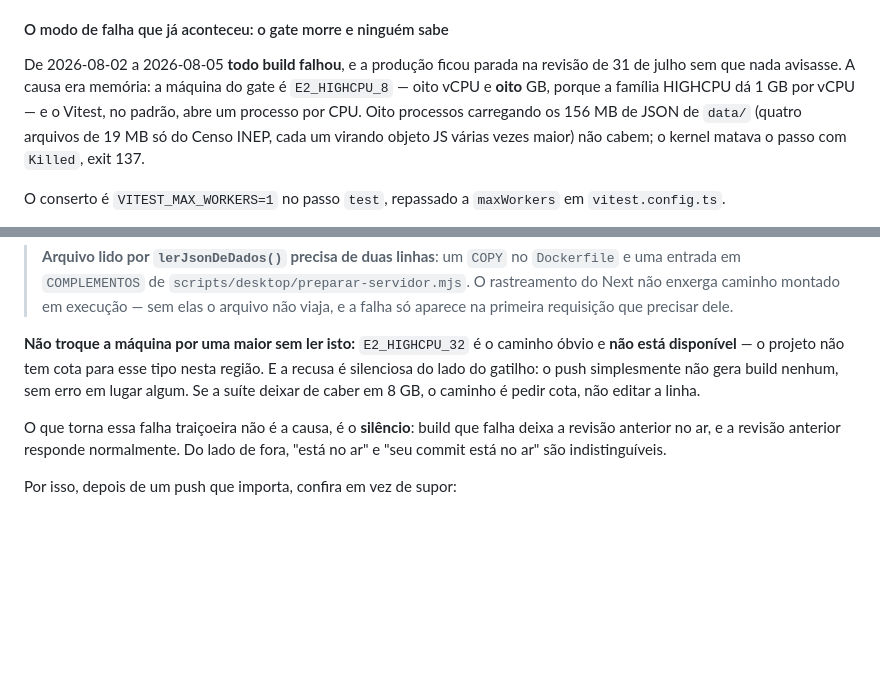
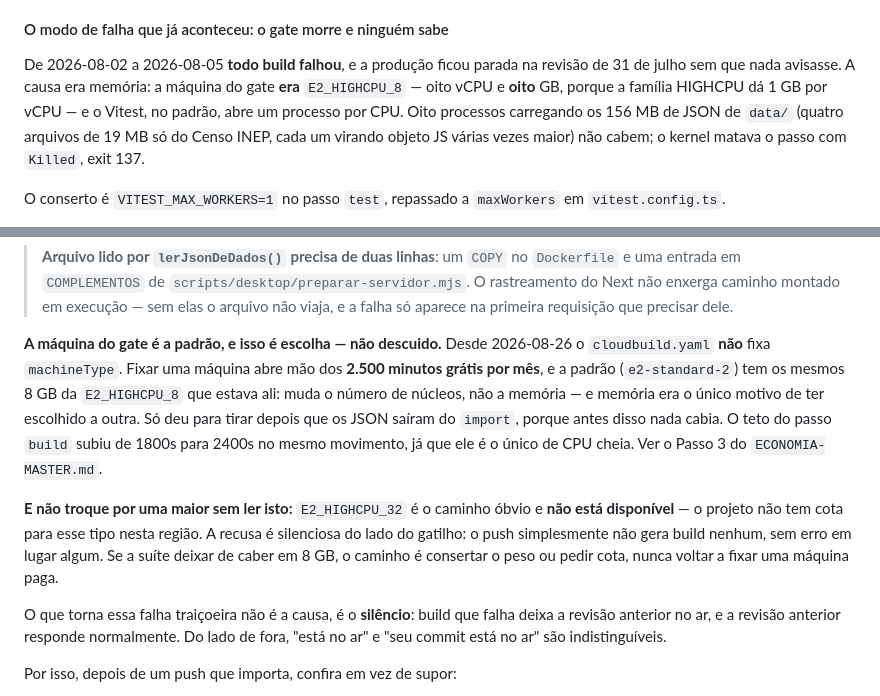
Before and after one commit to nomadautomacao-dot/sync, a Markdown page: CLAUDE.md, 2 parts joined by grey strips. Drawn GitHub-style; blank space fills up the shorter version.

```diff
--- a/CLAUDE.md
+++ b/CLAUDE.md
@@ -614,8 +614,8 @@ nos testes vai direto para os usuários.** Não existe staging.
 
 De 2026-08-02 a 2026-08-05 **todo build falhou**, e a produção ficou parada na
 revisão de 31 de julho sem que nada avisasse. A causa era memória: a máquina do
-gate é `E2_HIGHCPU_8` — oito vCPU e **oito** GB, porque a família HIGHCPU dá
-1 GB por vCPU — e o Vitest, no padrão, abre um processo por CPU. Oito processos
+gate **era** `E2_HIGHCPU_8` — oito vCPU e **oito** GB, porque a família HIGHCPU
+dá 1 GB por vCPU — e o Vitest, no padrão, abre um processo por CPU. Oito processos
 carregando os 156 MB de JSON de `data/` (quatro arquivos de 19 MB só do Censo
 INEP, cada um virando objeto JS várias vezes maior) não cabem; o kernel matava
 o passo com `Killed`, exit 137.
@@ -675,11 +675,20 @@ Com a folga recuperada, o gate voltou a paralelizar: `VITEST_MAX_WORKERS=4`.
 > caminho montado em execução — sem elas o arquivo não viaja, e a falha só
 > aparece na primeira requisição que precisar dele.
 
-**Não troque a máquina por uma maior sem ler isto:** `E2_HIGHCPU_32` é o
-caminho óbvio e **não está disponível** — o projeto não tem cota para esse tipo
-nesta região. E a recusa é silenciosa do lado do gatilho: o push simplesmente
-não gera build nenhum, sem erro em lugar algum. Se a suíte deixar de caber em
-8 GB, o caminho é pedir cota, não editar a linha.
+**A máquina do gate é a padrão, e isso é escolha — não descuido.** Desde
+2026-08-26 o `cloudbuild.yaml` **não** fixa `machineType`. Fixar uma máquina
+abre mão dos **2.500 minutos grátis por mês**, e a padrão (`e2-standard-2`) tem
+os mesmos 8 GB da `E2_HIGHCPU_8` que estava ali: muda o número de núcleos, não a
+memória — e memória era o único motivo de ter escolhido a outra. Só deu para
+tirar depois que os JSON saíram do `import`, porque antes disso nada cabia. O
+teto do passo `build` subiu de 1800s para 2400s no mesmo movimento, já que ele é
+o único de CPU cheia. Ver o Passo 3 do `ECONOMIA-MASTER.md`.
+
+**E não troque por uma maior sem ler isto:** `E2_HIGHCPU_32` é o caminho óbvio
+e **não está disponível** — o projeto não tem cota para esse tipo nesta região.
+A recusa é silenciosa do lado do gatilho: o push simplesmente não gera build
+nenhum, sem erro em lugar algum. Se a suíte deixar de caber em 8 GB, o caminho é
+consertar o peso ou pedir cota, nunca voltar a fixar uma máquina paga.
 
 O que torna essa falha traiçoeira não é a causa, é o **silêncio**: build que
 falha deixa a revisão anterior no ar, e a revisão anterior responde normalmente.
```
Also changed, not shown: ECONOMIA-MASTER.md (+50 -12 lines).
